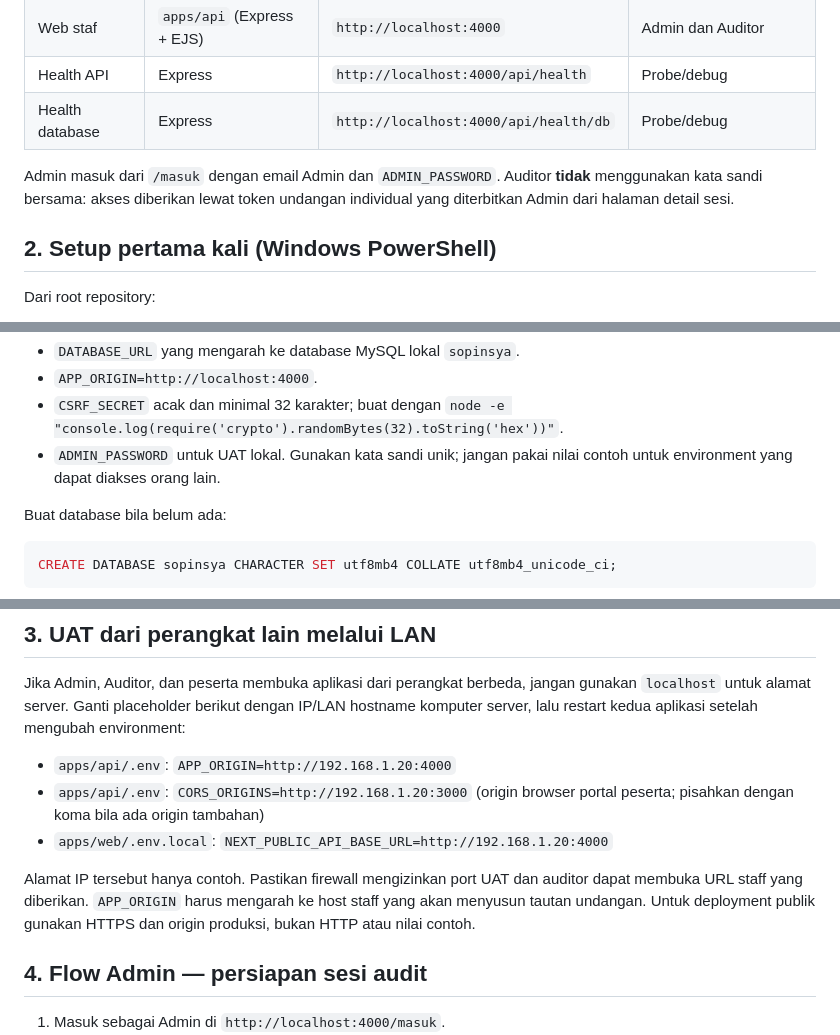
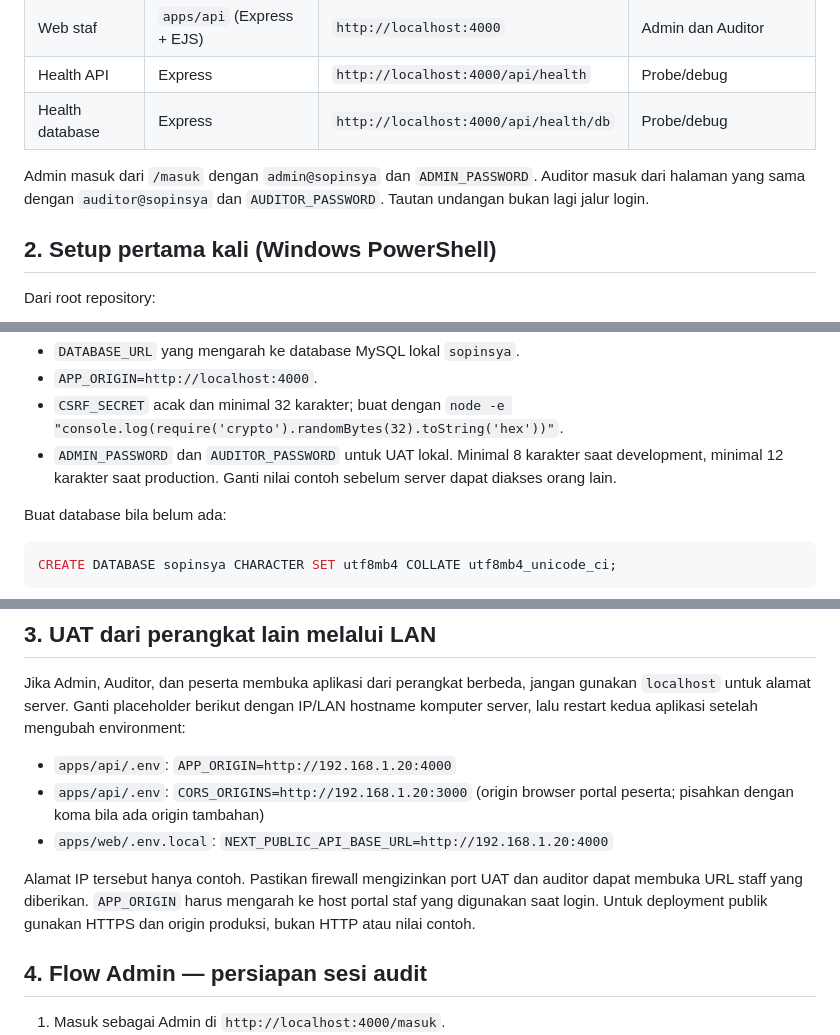
Before and after one commit to buleyyy/capstone-sopinsya, a Markdown page: docs/RUNBOOK-UAT.md, 3 parts joined by grey strips. Drawn GitHub-style.

```diff
--- a/docs/RUNBOOK-UAT.md
+++ b/docs/RUNBOOK-UAT.md
@@ -11,7 +11,7 @@ Runbook ini mengikuti flow yang tersedia pada branch ini. Lakukan UAT dengan dat
 | Health API | Express | `http://localhost:4000/api/health` | Probe/debug |
 | Health database | Express | `http://localhost:4000/api/health/db` | Probe/debug |
 
-Admin masuk dari `/masuk` dengan email Admin dan `ADMIN_PASSWORD`. Auditor **tidak** menggunakan kata sandi bersama: akses diberikan lewat token undangan individual yang diterbitkan Admin dari halaman detail sesi.
+Admin masuk dari `/masuk` dengan `admin@sopinsya` dan `ADMIN_PASSWORD`. Auditor masuk dari halaman yang sama dengan `auditor@sopinsya` dan `AUDITOR_PASSWORD`. Tautan undangan bukan lagi jalur login.
 
 ## 2. Setup pertama kali (Windows PowerShell)
 
@@ -27,7 +27,7 @@ Isi `apps/api/.env` sekurang-kurangnya dengan:
 - `DATABASE_URL` yang mengarah ke database MySQL lokal `sopinsya`.
 - `APP_ORIGIN=http://localhost:4000`.
 - `CSRF_SECRET` acak dan minimal 32 karakter; buat dengan `node -e "console.log(require('crypto').randomBytes(32).toString('hex'))"`.
-- `ADMIN_PASSWORD` untuk UAT lokal. Gunakan kata sandi unik; jangan pakai nilai contoh untuk environment yang dapat diakses orang lain.
+- `ADMIN_PASSWORD` dan `AUDITOR_PASSWORD` untuk UAT lokal. Minimal 8 karakter saat development, minimal 12 karakter saat production. Ganti nilai contoh sebelum server dapat diakses orang lain.
 
 Buat database bila belum ada:
 
@@ -66,7 +66,7 @@ Jika Admin, Auditor, dan peserta membuka aplikasi dari perangkat berbeda, jangan
 - `apps/api/.env`: `CORS_ORIGINS=http://192.168.1.20:3000` (origin browser portal peserta; pisahkan dengan koma bila ada origin tambahan)
 - `apps/web/.env.local`: `NEXT_PUBLIC_API_BASE_URL=http://192.168.1.20:4000`
 
-Alamat IP tersebut hanya contoh. Pastikan firewall mengizinkan port UAT dan auditor dapat membuka URL staff yang diberikan. `APP_ORIGIN` harus mengarah ke host staff yang akan menyusun tautan undangan. Untuk deployment publik gunakan HTTPS dan origin produksi, bukan HTTP atau nilai contoh.
+Alamat IP tersebut hanya contoh. Pastikan firewall mengizinkan port UAT dan auditor dapat membuka URL staff yang diberikan. `APP_ORIGIN` harus mengarah ke host portal staf yang digunakan saat login. Untuk deployment publik gunakan HTTPS dan origin produksi, bukan HTTP atau nilai contoh.
 
 ## 4. Flow Admin — persiapan sesi audit
 
```
Also changed, not shown: other parts of docs/RUNBOOK-UAT.md (+13 -12 lines).
